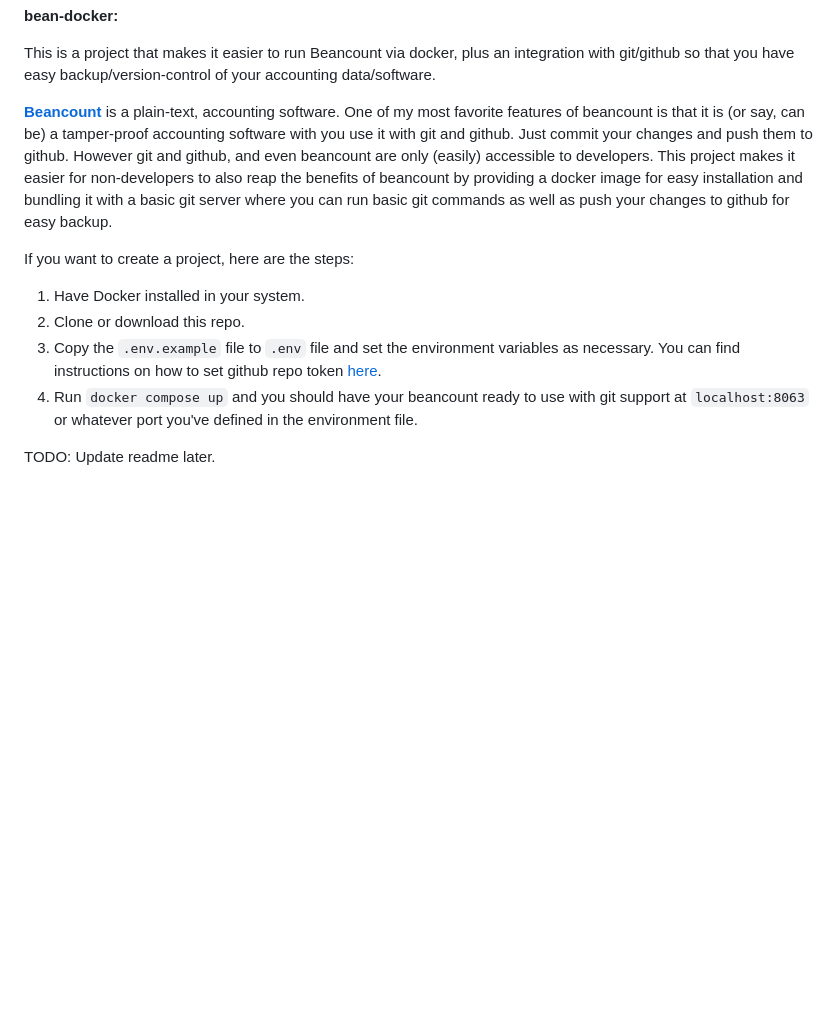
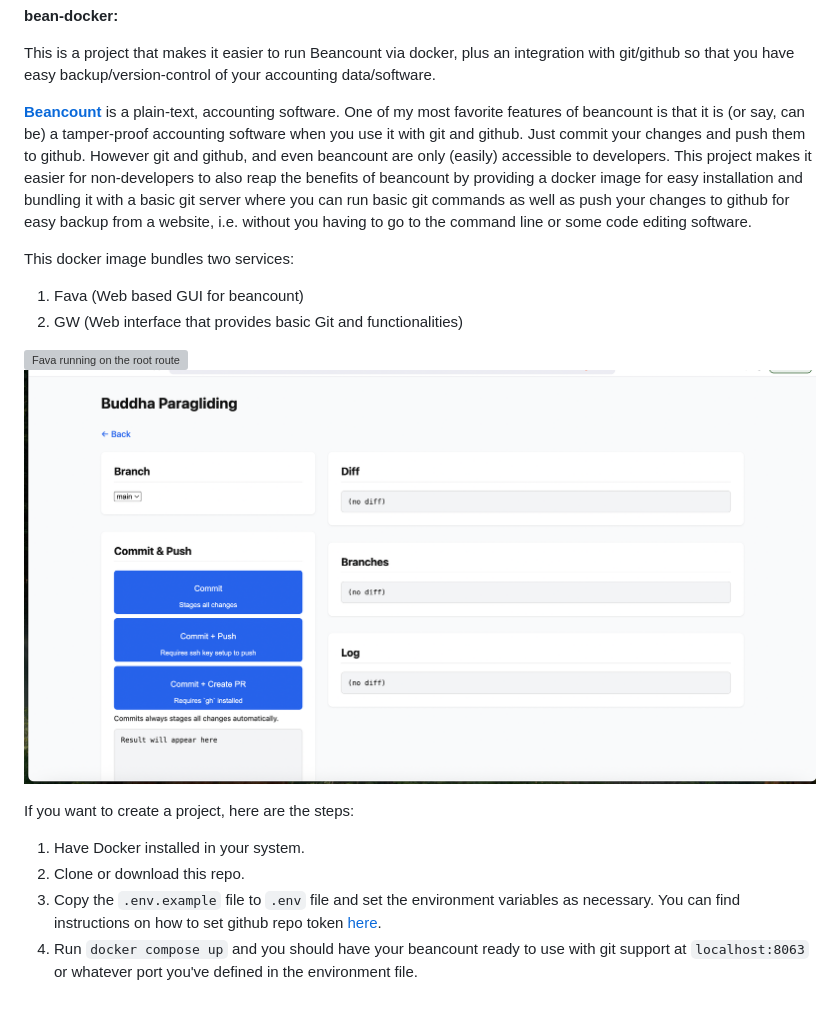
Before and after one commit to sumanchapai/bean-docker, a Markdown page: README.md, the part around the change. Rendered like a GitHub page; pictures changed too: images/gw.png (added); blank space fills up the shorter version; grey boxes are pictures that could not be loaded.

Commit message:
add images to README

```diff
--- a/README.md
+++ b/README.md
@@ -4,12 +4,20 @@ This is a project that makes it easier to run Beancount via docker, plus an inte
 that you have easy backup/version-control of your accounting data/software.
 
 [**Beancount**](https://github.com/beancount/beancount) is a plain-text, accounting software. One of my most
-favorite features of beancount is that it is (or say, can be) a tamper-proof accounting software with you
+favorite features of beancount is that it is (or say, can be) a tamper-proof accounting software when you
 use it with git and github. Just commit your changes and push them to github. However git and github, and
 even beancount are only (easily) accessible to developers. This project makes it easier for non-developers
 to also reap the benefits of beancount by providing a docker image for easy installation and bundling it
 with a basic git server where you can run basic git commands as well as push your changes to github for
-easy backup.
+easy backup from a website, i.e. without you having to go to the command line or some code editing software.
+
+This docker image bundles two services:
+
+1. Fava (Web based GUI for beancount)
+1. GW (Web interface that provides basic Git and functionalities)
+
+![Fava running on the root route](images/fava-home.png)
+![Git Web (GW) running on /git route](images/gw.png)
 
 If you want to create a project, here are the steps:
 
@@ -19,6 +27,3 @@ If you want to create a project, here are the steps:
    as necessary. You can find instructions on how to set github repo token [here](https://github.com/sumanchapai/gw?tab=readme-ov-file#generating-github-token).
 1. Run `docker compose up` and you should have your beancount ready to use with git support at
    `localhost:8063` or whatever port you've defined in the environment file.
-
-TODO:
-Update readme later.
```
Also changed, not shown: 1 other file.
